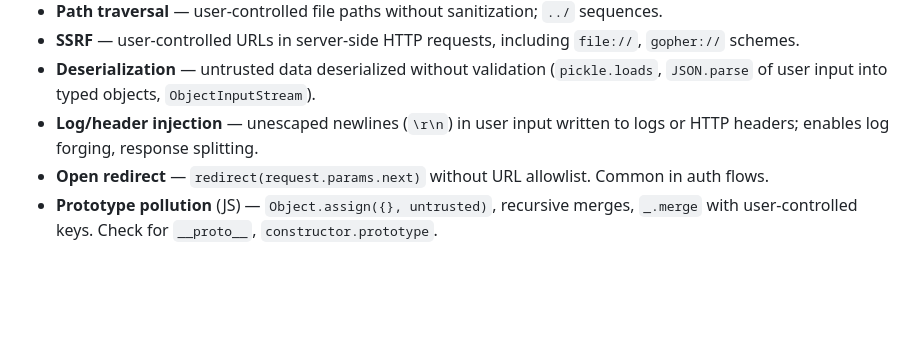
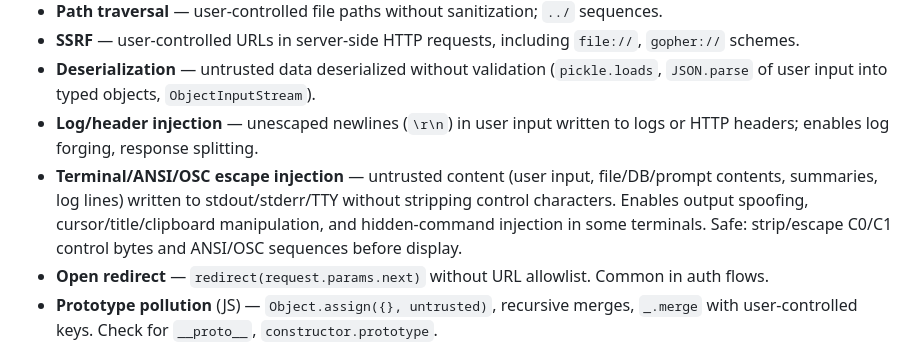
Before and after one commit to pedrofuentes/arbol, a Markdown page: docs/sentinel/dim-a1-security-attacks.md, the part around the change. GitHub-like rendering; blank space fills up the shorter version.

Commit message:
docs(sentinel): sync agents-template v0.17.0 (terminal-escape + Status-first report) (#110)
Co-authored-by: Copilot <223556219+Copilot@users.noreply.github.com>

```diff
--- a/docs/sentinel/dim-a1-security-attacks.md
+++ b/docs/sentinel/dim-a1-security-attacks.md
@@ -31,6 +31,7 @@ User-controlled values flowing into dangerous sinks without context-appropriate
 - **SSRF** — user-controlled URLs in server-side HTTP requests, including `file://`, `gopher://` schemes.
 - **Deserialization** — untrusted data deserialized without validation (`pickle.loads`, `JSON.parse` of user input into typed objects, `ObjectInputStream`).
 - **Log/header injection** — unescaped newlines (`\r\n`) in user input written to logs or HTTP headers; enables log forging, response splitting.
+- **Terminal/ANSI/OSC escape injection** — untrusted content (user input, file/DB/prompt contents, summaries, log lines) written to stdout/stderr/TTY without stripping control characters. Enables output spoofing, cursor/title/clipboard manipulation, and hidden-command injection in some terminals. Safe: strip/escape C0/C1 control bytes and ANSI/OSC sequences before display.
 - **Open redirect** — `redirect(request.params.next)` without URL allowlist. Common in auth flows.
 - **Prototype pollution** (JS) — `Object.assign({}, untrusted)`, recursive merges, `_.merge` with user-controlled keys. Check for `__proto__`, `constructor.prototype`.
 - **ReDoS** — user-controlled input matched against regex with catastrophic backtracking (e.g., `(a+)+$`). Flag user-compiled regex.
```
Also changed, not shown: AGENTS.md (+1 -1 lines), docs/SENTINEL.md (+3 -2 lines).
